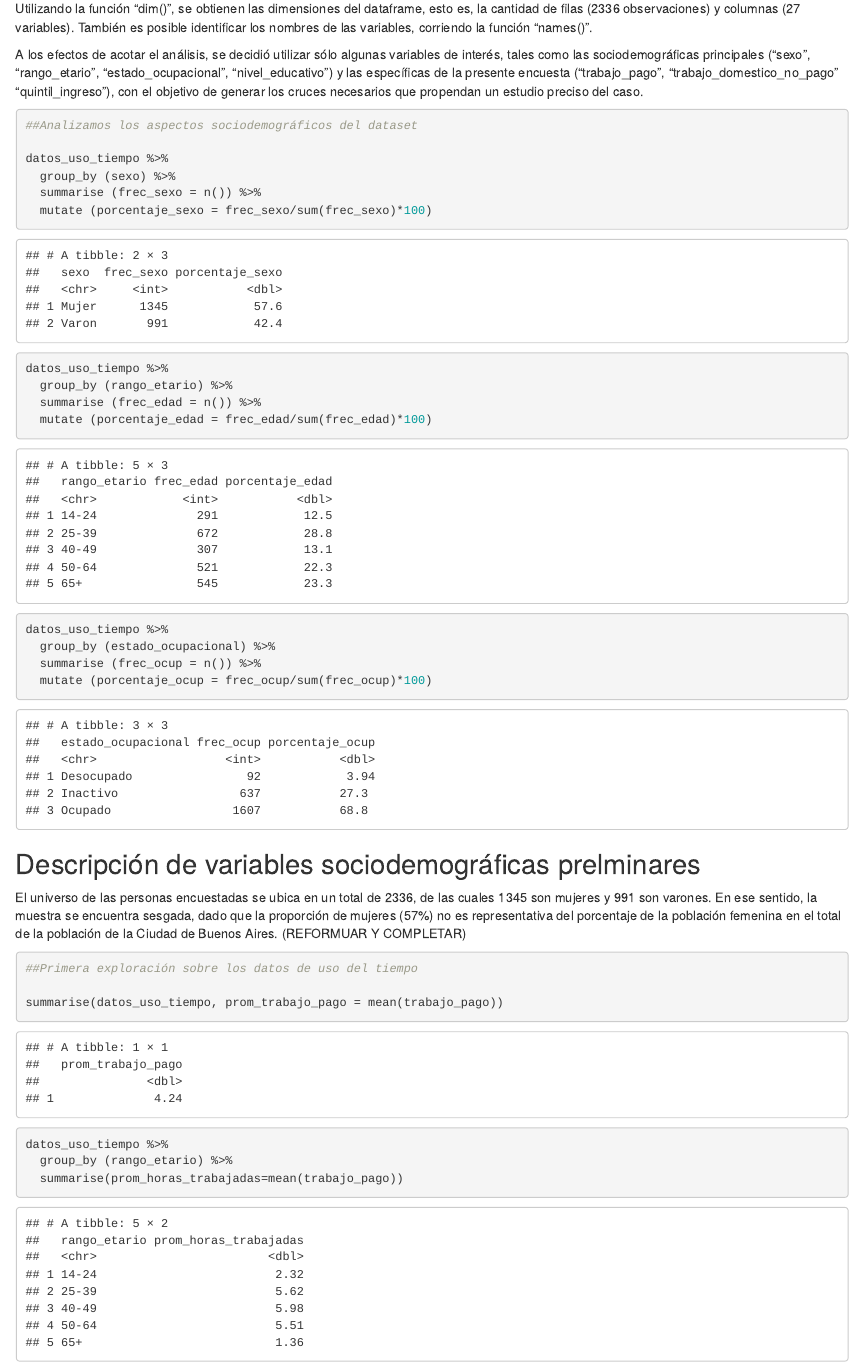
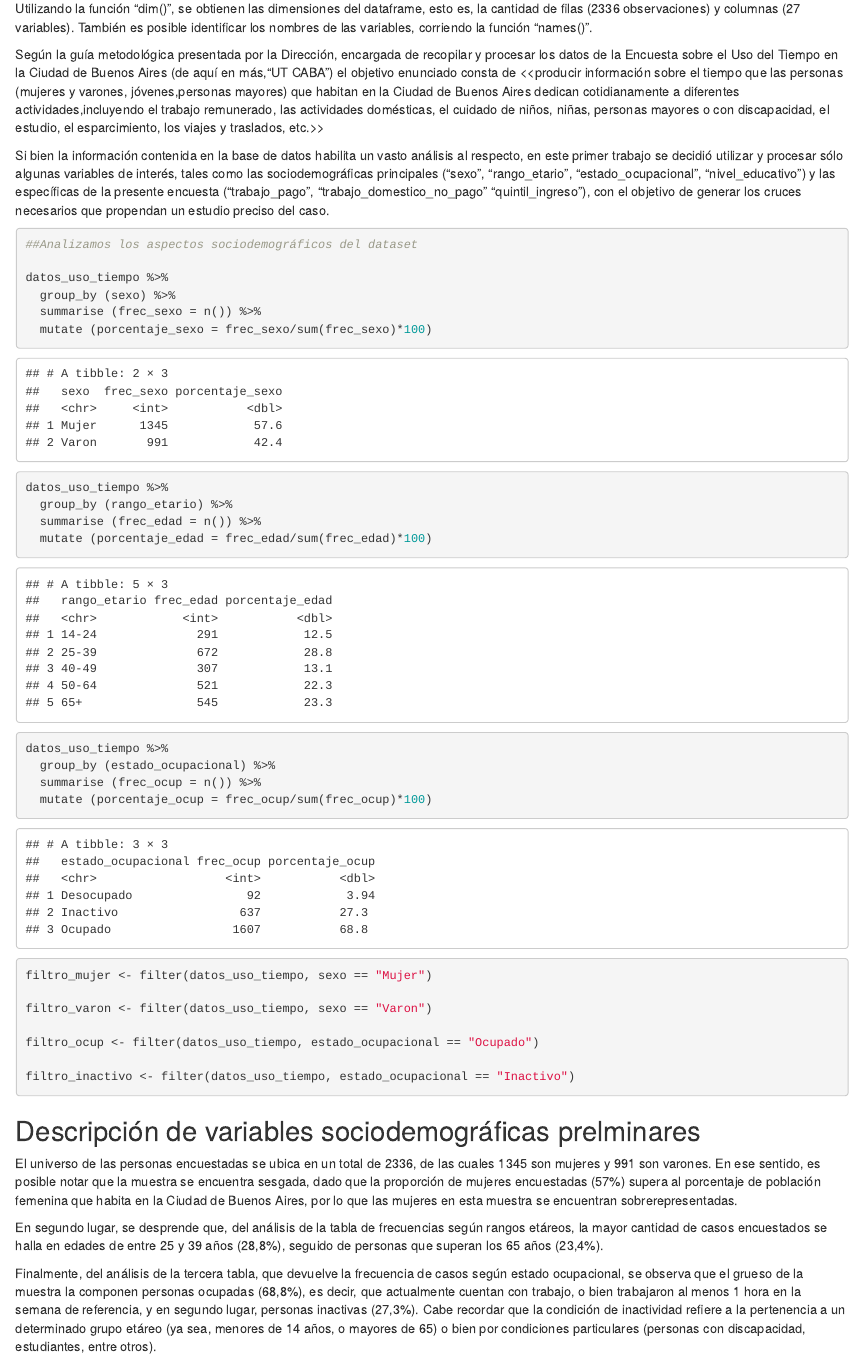
Before and after one commit to DiploDatosUNAB/intro_programacion-informe-grupo-7, an R Markdown document (informe.Rmd): the page in a window 1100 px wide, from 1460 px down. Rendered offline with R 4.5, knitr and Pandoc, with nearby package versions.

Commit message:
Agrego primera descripción de las variables (sexo, edad, estado ocupacional..)

````diff
--- a/informe.Rmd
+++ b/informe.Rmd
@@ -44,7 +44,9 @@ names(datos_uso_tiempo)
 
 Utilizando la función "dim()", se obtienen las dimensiones del dataframe, esto es, la cantidad de filas (2336 observaciones) y columnas (27 variables). También es posible identificar los nombres de las variables, corriendo la función "names()".
 
-A los efectos de acotar el análisis, se decidió utilizar sólo algunas variables de interés, tales como las sociodemográficas principales ("sexo", "rango_etario", "estado_ocupacional", "nivel_educativo") y las específicas de la presente encuesta ("trabajo_pago", "trabajo_domestico_no_pago" "quintil_ingreso"), con el objetivo de generar los cruces necesarios que propendan un estudio preciso del caso.
+Según la guía metodológica presentada por la Dirección, encargada de recopilar y procesar los datos de la Encuesta sobre el Uso del Tiempo en la Ciudad de Buenos Aires (de aquí en más,"UT CABA") el objetivo enunciado consta de <<producir información sobre el tiempo que las personas (mujeres y varones, jóvenes,personas mayores) que habitan en la Ciudad de Buenos Aires dedican cotidianamente a diferentes actividades,incluyendo el trabajo remunerado, las actividades domésticas, el cuidado de niños, niñas, personas mayores o con discapacidad, el estudio, el esparcimiento, los viajes y traslados, etc.>>
+
+Si bien la información contenida en la base de datos habilita un vasto análisis al respecto, en este primer trabajo se decidió utilizar y procesar sólo algunas variables de interés, tales como las sociodemográficas principales ("sexo", "rango_etario", "estado_ocupacional", "nivel_educativo") y las específicas de la presente encuesta ("trabajo_pago", "trabajo_domestico_no_pago" "quintil_ingreso"), con el objetivo de generar los cruces necesarios que propendan un estudio preciso del caso.
 
 
 ```{r}
@@ -65,11 +67,23 @@ datos_uso_tiempo %>%
   summarise (frec_ocup = n()) %>%
   mutate (porcentaje_ocup = frec_ocup/sum(frec_ocup)*100)
 
+filtro_mujer <- filter(datos_uso_tiempo, sexo == "Mujer")
+
+filtro_varon <- filter(datos_uso_tiempo, sexo == "Varon")
+
+filtro_ocup <- filter(datos_uso_tiempo, estado_ocupacional == "Ocupado")
+
+filtro_inactivo <- filter(datos_uso_tiempo, estado_ocupacional == "Inactivo")
 
 ```
 ## Descripción de variables sociodemográficas prelminares
 
-El universo de las personas encuestadas se ubica en un total de 2336, de las cuales 1345 son mujeres y 991 son varones. En ese sentido, la muestra se encuentra sesgada, dado que la proporción de mujeres (57%) no es representativa del porcentaje de la población femenina en el total de la población de la Ciudad de Buenos Aires. (REFORMUAR Y COMPLETAR)
+El universo de las personas encuestadas se ubica en un total de 2336, de las cuales 1345 son mujeres y 991 son varones. En ese sentido, es posible notar que la muestra se encuentra sesgada, dado que la proporción de mujeres encuestadas (57%) supera al porcentaje de población femenina que habita en la Ciudad de Buenos Aires, por lo que las mujeres en esta muestra se encuentran sobrerepresentadas.
+
+En segundo lugar, se desprende que, del análisis de la tabla de frecuencias según rangos etáreos, la mayor cantidad de casos encuestados se halla en edades de entre 25 y 39 años (28,8%), seguido de personas que superan los 65 años (23,4%).
+
+Finalmente, del análisis de la tercera tabla, que devuelve la frecuencia de casos según estado ocupacional, se observa que el grueso de la muestra la componen personas ocupadas (68,8%), es decir, que actualmente cuentan con trabajo, o bien trabajaron al menos 1 hora en la semana de referencia, y en segundo lugar, personas inactivas (27,3%). Cabe recordar que la condición de inactividad refiere a la pertenencia a un determinado grupo etáreo (ya sea, menores de 14 años, o mayores de 65) o bien por condiciones particulares (personas con discapacidad, estudiantes, entre otros).
+
 
 ```{r}
 ##Primera exploración sobre los datos de uso del tiempo
````
